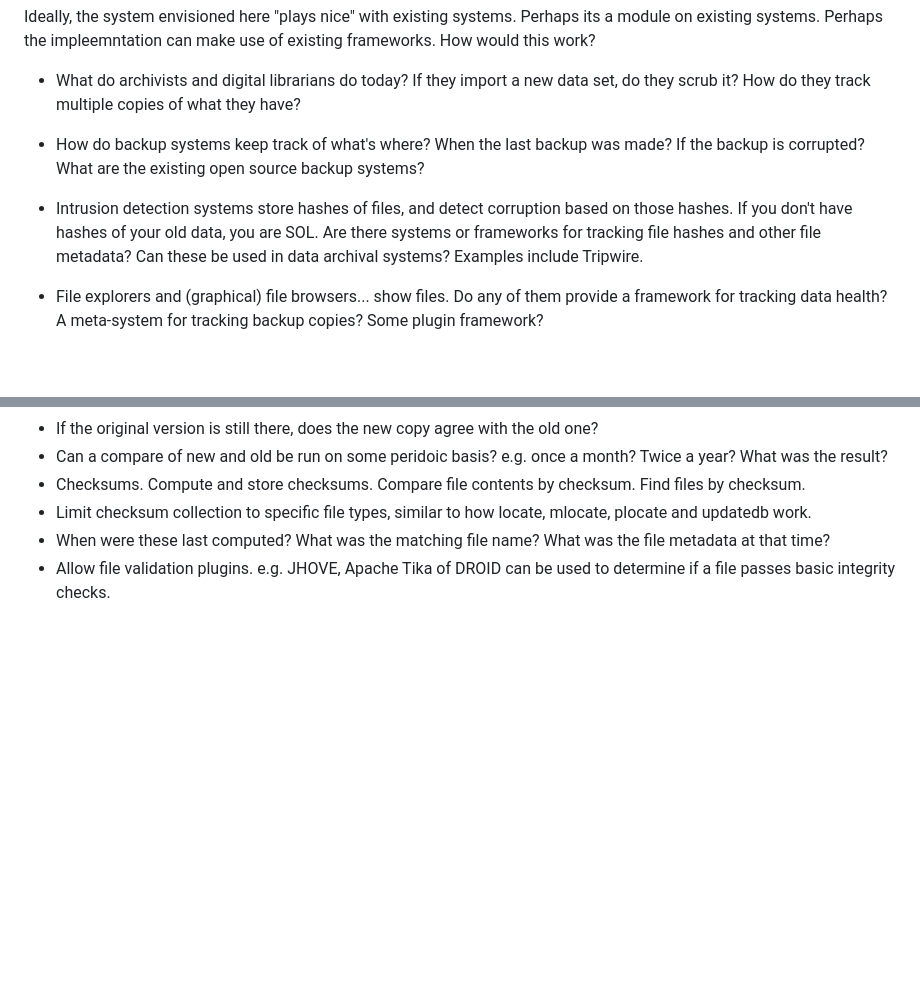
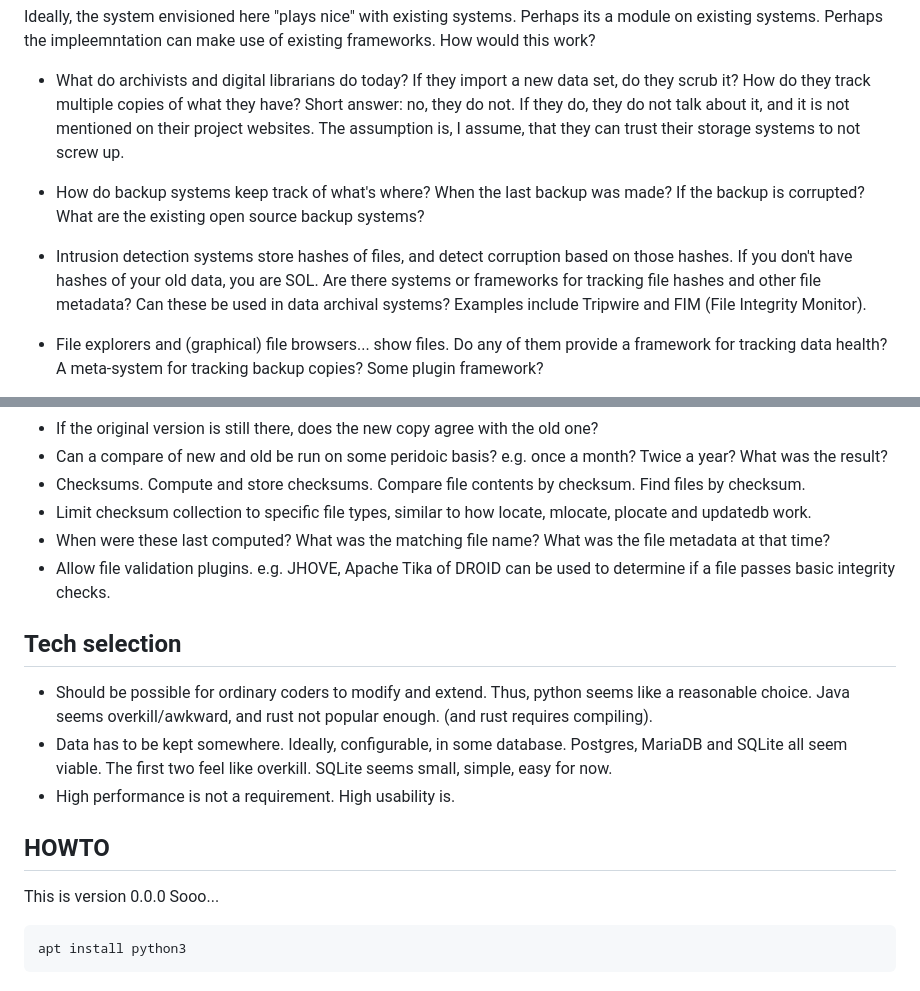
Before and after one commit to linas/archeo, a Markdown page: README.md, 2 parts joined by grey strips. Rendered like a GitHub page; blank space fills up the shorter version.

Commit message:
Notes on tech selection

````diff
--- a/README.md
+++ b/README.md
@@ -145,7 +145,10 @@ can make use of existing frameworks. How would this work?
 
 * What do archivists and digital librarians do today? If they import
   a new data set, do they scrub it? How do they track multiple copies
-  of what they have?
+  of what they have? Short answer: no, they do not. If they do, they
+  do not talk about it, and it is not mentioned on their project
+  websites. The assumption is, I assume, that they can trust their
+  storage systems to not screw up.
 
 * How do backup systems keep track of what's where? When the last backup
   was made? If the backup is corrupted? What are the existing open source
@@ -155,7 +158,7 @@ can make use of existing frameworks. How would this work?
   based on those hashes. If you don't have hashes of your old data, you are
   SOL. Are there systems or frameworks for tracking file hashes and other
   file metadata? Can these be used in data archival systems?
-  Examples include Tripwire.
+  Examples include Tripwire and FIM (File Integrity Monitor).
 
 * File explorers and (graphical) file browsers... show files. Do any of
   them provide a framework for tracking data health? A meta-system for
@@ -202,3 +205,20 @@ In my current modest setup, I need these things:
   name? What was the file metadata at that time?
 * Allow file validation plugins. e.g. JHOVE, Apache Tika of DROID
   can be used to determine if a file passes basic integrity checks.
+
+Tech selection
+--------------
+* Should be possible for ordinary coders to modify and extend. Thus,
+  python seems like a reasonable choice. Java seems overkill/awkward,
+  and rust not popular enough. (and rust requires compiling).
+* Data has to be kept somewhere. Ideally, configurable, in some
+  database. Postgres, MariaDB and SQLite all seem viable. The first
+  two feel like overkill. SQLite seems small, simple, easy for now.
+* High performance is not a requirement. High usability is.
+
+HOWTO
+-----
+This is version 0.0.0 Sooo...
+```
+apt install python3
+```
````
